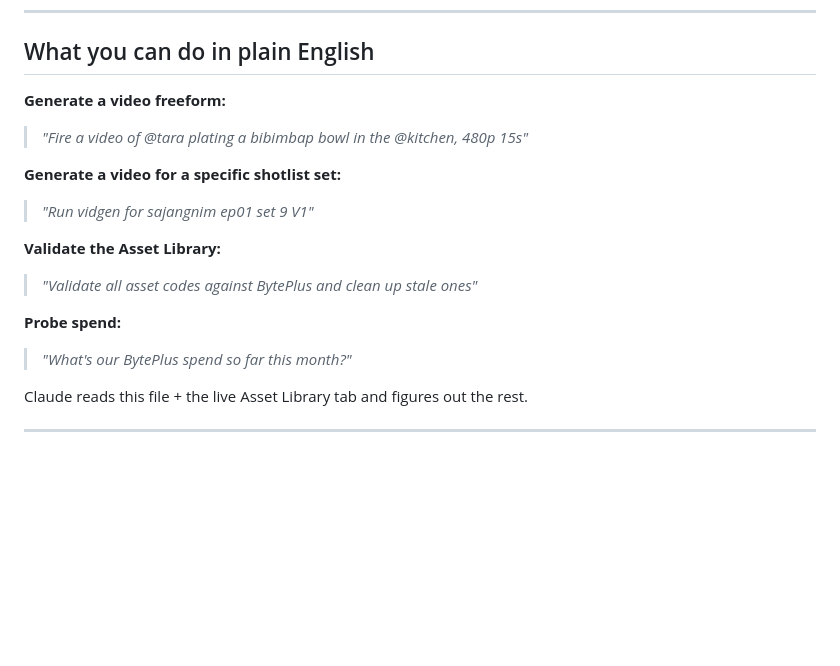
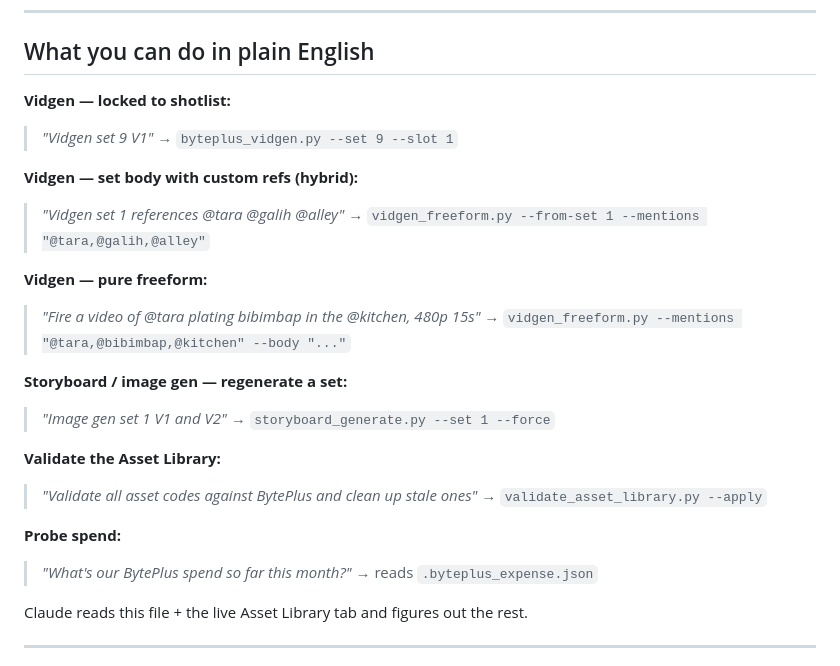
Before and after one commit to raymuschang-collab/dearai-dashboard, a Markdown page: CLAUDE.md, the part around one of its changes. GitHub-like rendering; blank space fills up the shorter version.

```diff
--- a/CLAUDE.md
+++ b/CLAUDE.md
@@ -10,17 +10,23 @@ first — it walks you through clone + .env + token.json. Then come back here.
 
 ## What you can do in plain English
 
-**Generate a video freeform:**
-> *"Fire a video of @tara plating a bibimbap bowl in the @kitchen, 480p 15s"*
+**Vidgen — locked to shotlist:**
+> *"Vidgen set 9 V1"*  →  `byteplus_vidgen.py --set 9 --slot 1`
 
-**Generate a video for a specific shotlist set:**
-> *"Run vidgen for sajangnim ep01 set 9 V1"*
+**Vidgen — set body with custom refs (hybrid):**
+> *"Vidgen set 1 references @tara @galih @alley"*  →  `vidgen_freeform.py --from-set 1 --mentions "@tara,@galih,@alley"`
+
+**Vidgen — pure freeform:**
+> *"Fire a video of @tara plating bibimbap in the @kitchen, 480p 15s"*  →  `vidgen_freeform.py --mentions "@tara,@bibimbap,@kitchen" --body "..."`
+
+**Storyboard / image gen — regenerate a set:**
+> *"Image gen set 1 V1 and V2"*  →  `storyboard_generate.py --set 1 --force`
 
 **Validate the Asset Library:**
-> *"Validate all asset codes against BytePlus and clean up stale ones"*
+> *"Validate all asset codes against BytePlus and clean up stale ones"*  →  `validate_asset_library.py --apply`
 
 **Probe spend:**
-> *"What's our BytePlus spend so far this month?"*
+> *"What's our BytePlus spend so far this month?"*  →  reads `.byteplus_expense.json`
 
 Claude reads this file + the live Asset Library tab and figures out the rest.
 
```
Also changed, not shown: other parts of CLAUDE.md (+49 -0 lines).
